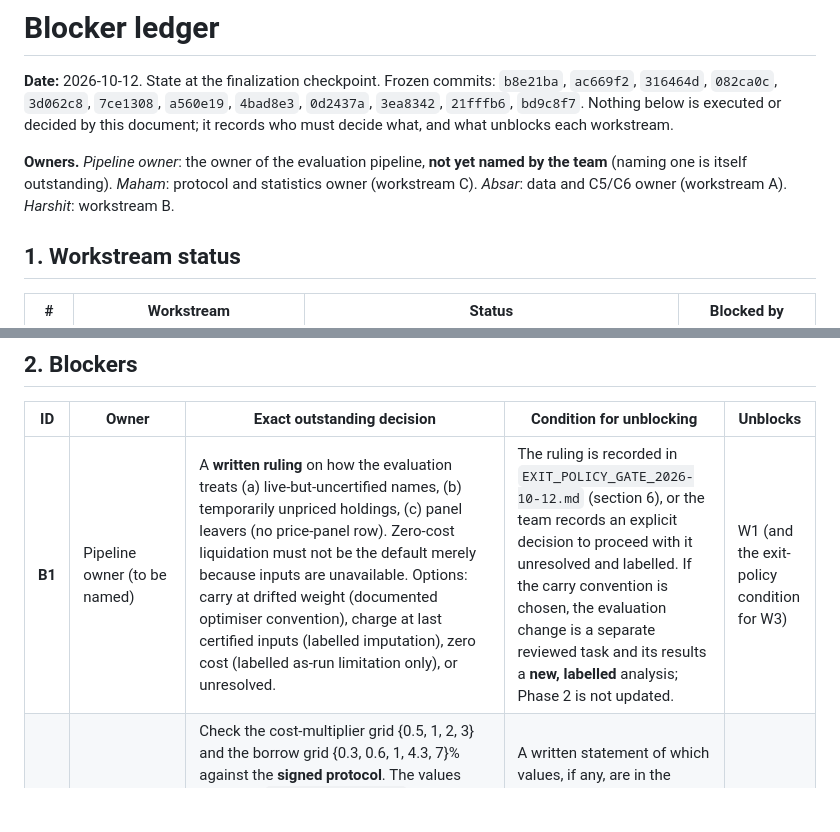
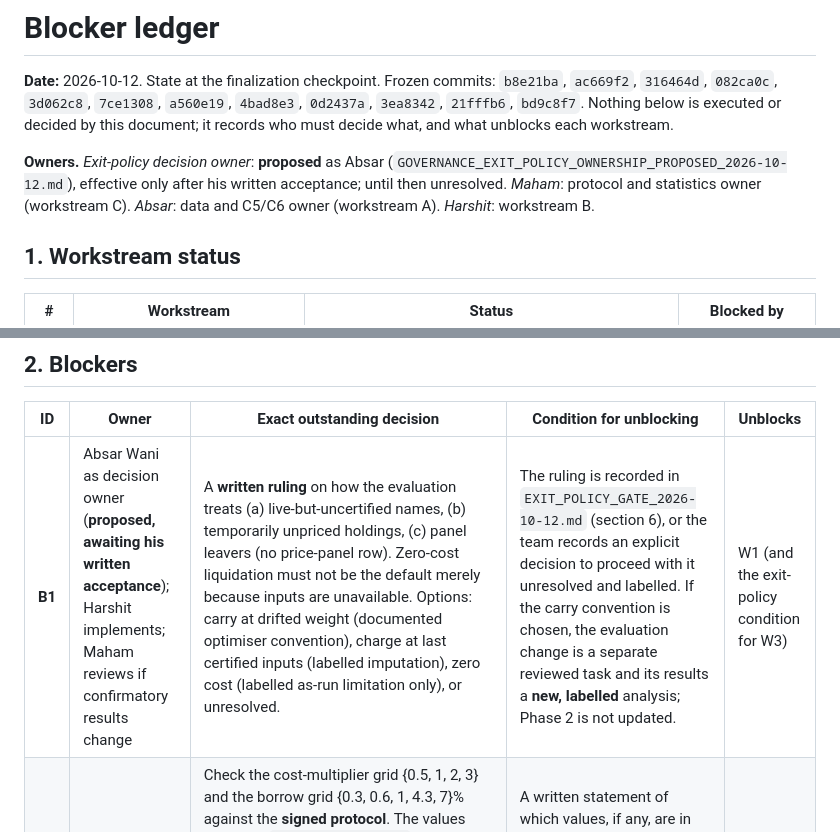
Before and after one commit to HarshitK2814/Machine-Learning-for-Alpha-Signal-Combination-and-Portfolio-Construction, a Markdown page: docs/BLOCKER_LEDGER_2026-10-12.md, 2 parts joined by grey strips. Drawn GitHub-style; blank space fills up the shorter version.

```diff
--- a/docs/BLOCKER_LEDGER_2026-10-12.md
+++ b/docs/BLOCKER_LEDGER_2026-10-12.md
@@ -4,8 +4,8 @@
 `3d062c8`, `7ce1308`, `a560e19`, `4bad8e3`, `0d2437a`, `3ea8342`, `21fffb6`, `bd9c8f7`. Nothing below is executed or
 decided by this document; it records who must decide what, and what unblocks each workstream.
 
-**Owners.** *Pipeline owner*: the owner of the evaluation pipeline, **not yet named by the team** (naming one is itself
-outstanding). *Maham*: protocol and statistics owner (workstream C). *Absar*: data and C5/C6 owner (workstream A).
+**Owners.** *Exit-policy decision owner*: **proposed** as Absar (`GOVERNANCE_EXIT_POLICY_OWNERSHIP_PROPOSED_2026-10-12.md`), effective
+only after his written acceptance; until then unresolved. *Maham*: protocol and statistics owner (workstream C). *Absar*: data and C5/C6 owner (workstream A).
 *Harshit*: workstream B.
 
 ## 1. Workstream status
@@ -23,7 +23,7 @@ outstanding). *Maham*: protocol and statistics owner (workstream C). *Absar*: da
 
 | ID | Owner | Exact outstanding decision | Condition for unblocking | Unblocks |
 |---|---|---|---|---|
-| **B1** | Pipeline owner (to be named) | A **written ruling** on how the evaluation treats (a) live-but-uncertified names, (b) temporarily unpriced holdings, (c) panel leavers (no price-panel row). Zero-cost liquidation must not be the default merely because inputs are unavailable. Options: carry at drifted weight (documented optimiser convention), charge at last certified inputs (labelled imputation), zero cost (labelled as-run limitation only), or unresolved. | The ruling is recorded in `EXIT_POLICY_GATE_2026-10-12.md` (section 6), or the team records an explicit decision to proceed with it unresolved and labelled. If the carry convention is chosen, the evaluation change is a separate reviewed task and its results a **new, labelled** analysis; Phase 2 is not updated. | W1 (and the exit-policy condition for W3) |
+| **B1** | Absar Wani as decision owner (**proposed, awaiting his written acceptance**); Harshit implements; Maham reviews if confirmatory results change | A **written ruling** on how the evaluation treats (a) live-but-uncertified names, (b) temporarily unpriced holdings, (c) panel leavers (no price-panel row). Zero-cost liquidation must not be the default merely because inputs are unavailable. Options: carry at drifted weight (documented optimiser convention), charge at last certified inputs (labelled imputation), zero cost (labelled as-run limitation only), or unresolved. | The ruling is recorded in `EXIT_POLICY_GATE_2026-10-12.md` (section 6), or the team records an explicit decision to proceed with it unresolved and labelled. If the carry convention is chosen, the evaluation change is a separate reviewed task and its results a **new, labelled** analysis; Phase 2 is not updated. | W1 (and the exit-policy condition for W3) |
 | **B2** | Maham | Check the cost-multiplier grid {0.5, 1, 2, 3} and the borrow grid {0.3, 0.6, 1, 4.3, 7}% against the **signed protocol**. The values appear in `configs/base.yaml`, the withdrawn PLAN_002 builder and `workstream_a_frozen_decisions.json` (6B), but whether they are countersigned is unverified. | A written statement of which values, if any, are in the signed protocol. Until then neither grid is run or described as preregistered or countersigned. | W2 |
 | **B3** | Harshit, on explicit authorisation | **Authorisation to execute** the S0/S1/S2 repricing. Approval in principle is not authorisation. | B1 cleared; an explicit instruction to run; `sigma_ref(c)` and the resulting `k` values computed from inputs and written to a read-only registry before any outcome; the five pre-run tests written and passing (registry equals the approved settings; S0 reproduces committed numbers bit for bit; separate directories cannot overwrite each other; bisection fails loudly if monotonicity fails; the `k` formula). | W1 |
 | **B4** | Maham and Absar | **Countersign amendment 001E** (draft `4bad8e3`; parent fingerprint and N = 64 unchanged). | Both countersignatures recorded; any edits made in the amendment before the lockbox opens, not after. | W3 |
```
Also changed, not shown: docs/EXIT_POLICY_GATE_2026-10-12.md (+1 -1 lines), docs/GOVERNANCE_EXIT_POLICY_OWNERSHIP_PROPOSED_2026-10-12.md (added, +82 -0 lines).
